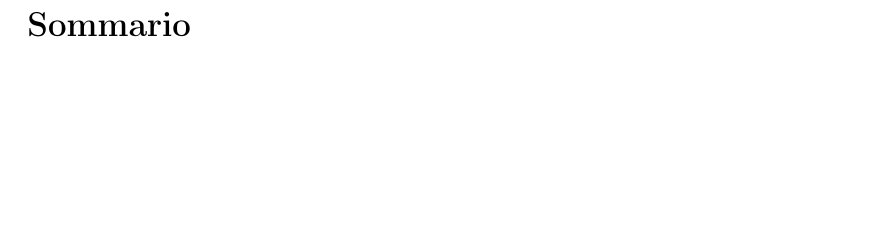
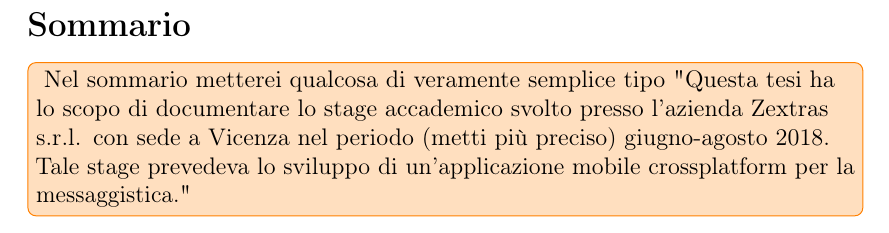
Before and after one commit to lisaparma/Bachelor-Thesis, a LaTeX thesis (Tesi.tex, which reads res/sections/05-Abstract.tex): part of page 7 of 31, cut so that both start at the same text, the shorter picture padded with empty space. Compiled offline with pdfLaTeX.

Commit message:
Add tip for abstract

```diff
--- a/res/sections/05-Abstract.tex
+++ b/res/sections/05-Abstract.tex
@@ -5,6 +5,11 @@
 \phantomsection
 %\pdfbookmark{Dichiarazione}{Dichiarazione}
 \section*{Sommario}
+
+\note{
+    Nel sommario metterei qualcosa di veramente semplice tipo "Questa tesi ha lo scopo di documentare lo stage accademico svolto presso l'azienda Zextras s.r.l. con sede a Vicenza nel periodo (metti più preciso) giugno-agosto 2018. Tale stage prevedeva lo sviluppo di un'applicazione mobile crossplatform per la messaggistica."
+}
+
 \thispagestyle{empty}
 
 
```
